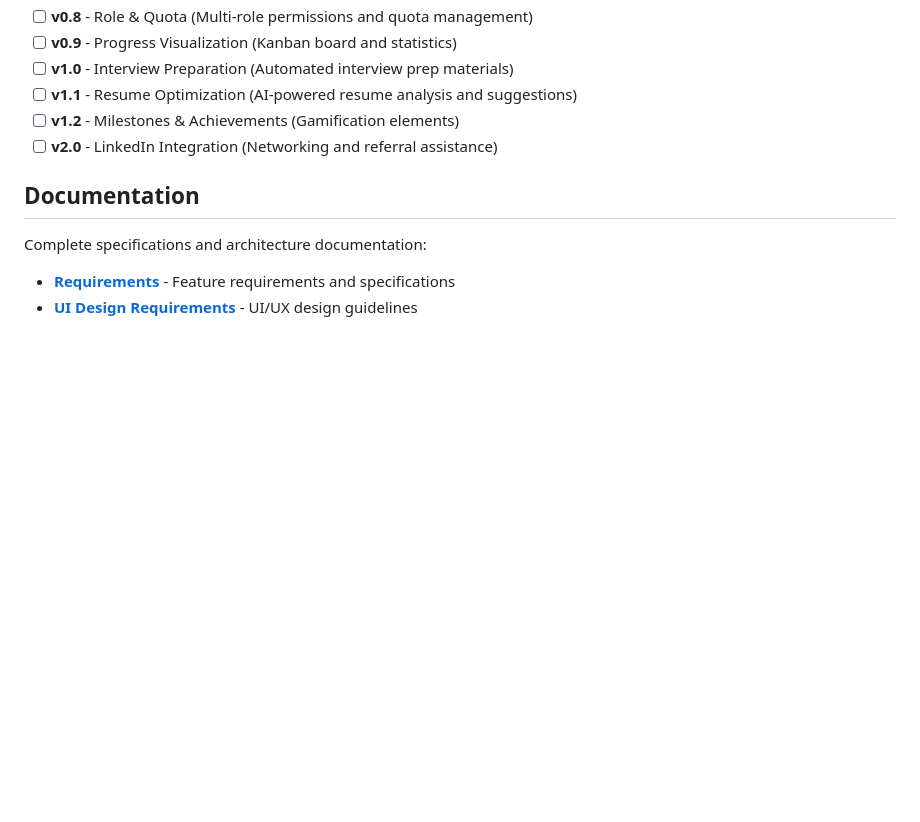
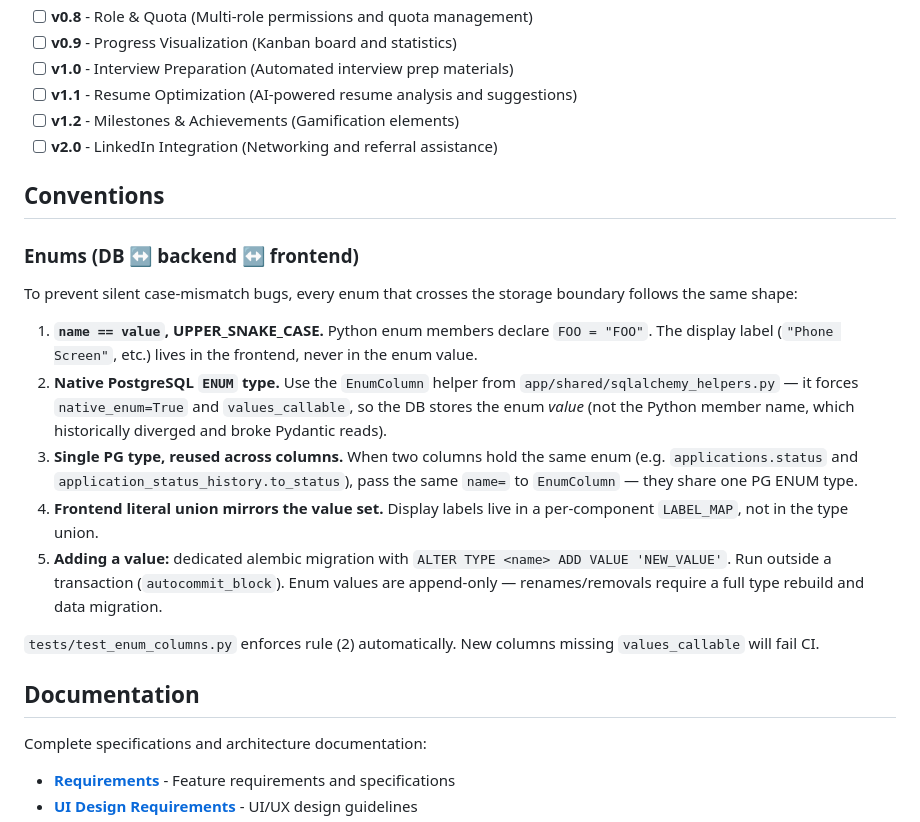
Before and after one commit to cysong/JobPilot, a Markdown page: README.md, the part around the change. Drawn GitHub-style; blank space fills up the shorter version.

Commit message:
docs(readme): document enum convention (name == value, native PG ENUM)
Captures the rules behind the recent ApplicationStatus migration so
new enums follow the same shape: UPPER_SNAKE_CASE, single PG ENUM
type per logical enum, EnumColumn helper, frontend mirrors the value
set, and add-value migrations run outside a transaction.

```diff
--- a/README.md
+++ b/README.md
@@ -164,6 +164,35 @@ uv run python run_celery_beat.py
 - [ ] **v1.2** - Milestones & Achievements (Gamification elements)
 - [ ] **v2.0** - LinkedIn Integration (Networking and referral assistance)
 
+## Conventions
+
+### Enums (DB ↔ backend ↔ frontend)
+
+To prevent silent case-mismatch bugs, every enum that crosses the
+storage boundary follows the same shape:
+
+1. **`name == value`, UPPER_SNAKE_CASE.** Python enum members declare
+   `FOO = "FOO"`. The display label (`"Phone Screen"`, etc.) lives in
+   the frontend, never in the enum value.
+2. **Native PostgreSQL `ENUM` type.** Use the `EnumColumn` helper from
+   `app/shared/sqlalchemy_helpers.py` — it forces `native_enum=True`
+   and `values_callable`, so the DB stores the enum *value* (not the
+   Python member name, which historically diverged and broke Pydantic
+   reads).
+3. **Single PG type, reused across columns.** When two columns hold
+   the same enum (e.g. `applications.status` and
+   `application_status_history.to_status`), pass the same `name=`
+   to `EnumColumn` — they share one PG ENUM type.
+4. **Frontend literal union mirrors the value set.** Display labels
+   live in a per-component `LABEL_MAP`, not in the type union.
+5. **Adding a value:** dedicated alembic migration with
+   `ALTER TYPE <name> ADD VALUE 'NEW_VALUE'`. Run outside a
+   transaction (`autocommit_block`). Enum values are append-only —
+   renames/removals require a full type rebuild and data migration.
+
+`tests/test_enum_columns.py` enforces rule (2) automatically. New
+columns missing `values_callable` will fail CI.
+
 ## Documentation
 
 Complete specifications and architecture documentation:
```
